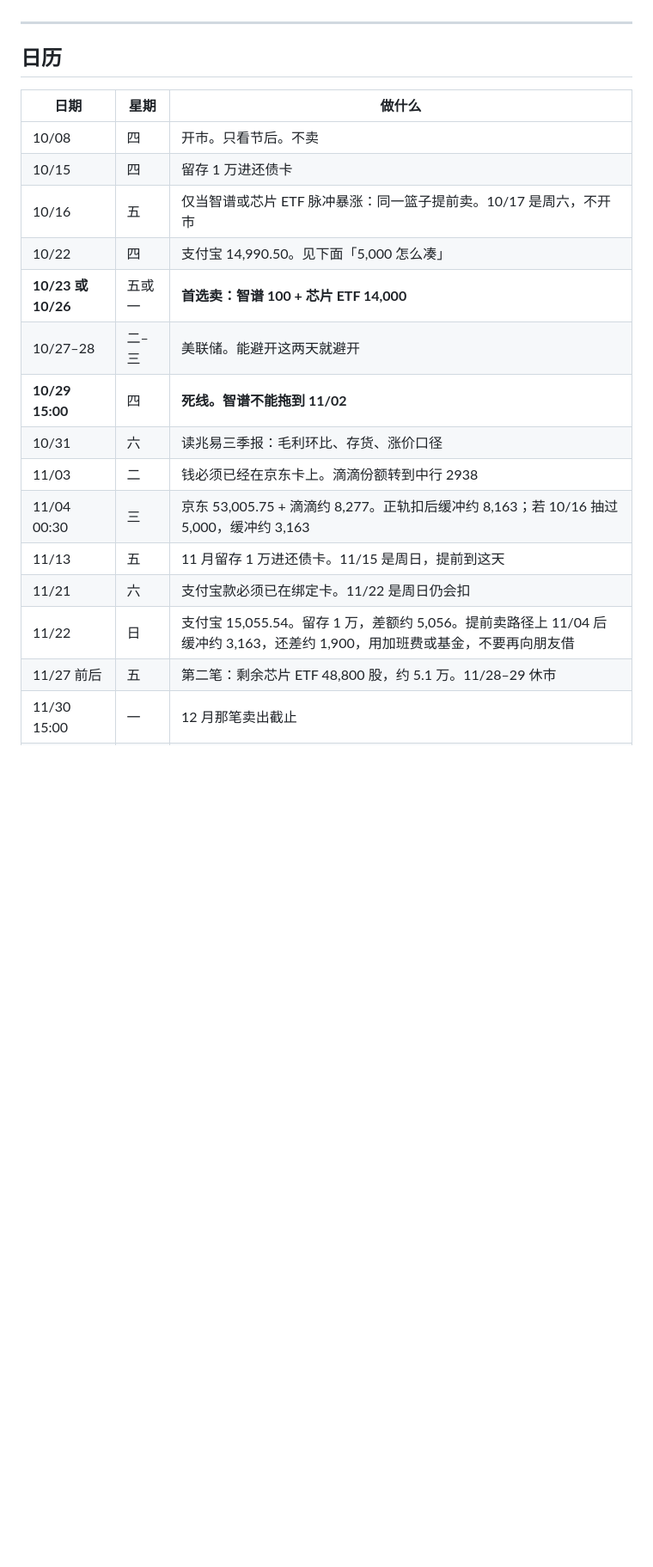
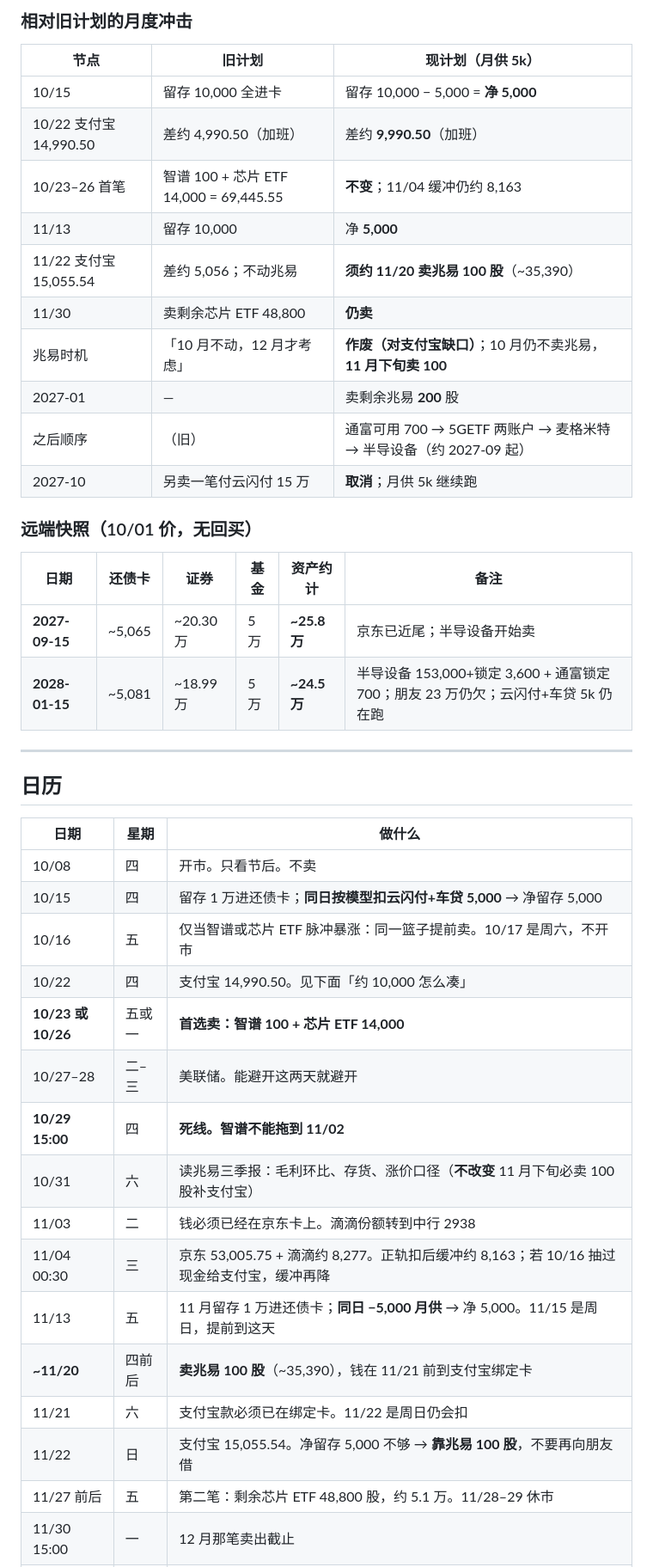
Before and after one commit to RiddleGo/edge-llm-mindmap, a Markdown page: 操作计划-2026-10.md, the part around one of its changes. Shown at 86% size. GitHub-like rendering; blank space fills up the shorter version.

```diff
--- a/操作计划-2026-10.md
+++ b/操作计划-2026-10.md
@@ -37,3 +56,24 @@
+### 相对旧计划的月度冲击
+
+| 节点 | 旧计划 | **现计划（月供 5k）** |
+|------|--------|----------------------|
+| 10/15 | 留存 10,000 全进卡 | 留存 10,000 − 5,000 = **净 5,000** |
+| 10/22 支付宝 14,990.50 | 差约 4,990.50（加班） | 差约 **9,990.50**（加班） |
+| 10/23–26 首笔 | 智谱 100 + 芯片 ETF 14,000 = 69,445.55 | **不变**；11/04 缓冲仍约 8,163 |
+| 11/13 | 留存 10,000 | 净 **5,000** |
+| 11/22 支付宝 15,055.54 | 差约 5,056；不动兆易 | **须约 11/20 卖兆易 100 股**（~35,390） |
+| 11/30 | 卖剩余芯片 ETF 48,800 | **仍卖** |
+| 兆易时机 | 「10 月不动，12 月才考虑」 | **作废（对支付宝缺口）**；10 月仍不卖兆易，**11 月下旬卖 100** |
+| 2027-01 | — | 卖剩余兆易 **200** 股 |
+| 之后顺序 | （旧） | 通富可用 700 → 5GETF 两账户 → 麦格米特 → 半导设备（约 2027-09 起） |
+| 2027-10 | 另卖一笔付云闪付 15 万 | **取消**；月供 5k 继续跑 |
+
+### 远端快照（10/01 价，无回买）
+
+| 日期 | 还债卡 | 证券 | 基金 | 资产约计 | 备注 |
+|------|--------|------|------|----------|------|
+| **2027-09-15** | ~5,065 | ~20.30 万 | 5 万 | **~25.8 万** | 京东已近尾；半导设备开始卖 |
+| **2028-01-15** | ~5,081 | ~18.99 万 | 5 万 | **~24.5 万** | 半导设备 153,000+锁定 3,600 + 通富锁定 700；朋友 23 万仍欠；云闪付+车贷 5k 仍在跑 |
 
 ---
 
@@ -42,18 +82,19 @@
 | 日期 | 星期 | 做什么 |
 |------|------|--------|
 | 10/08 | 四 | 开市。只看节后。不卖 |
-| 10/15 | 四 | 留存 1 万进还债卡 |
+| 10/15 | 四 | 留存 1 万进还债卡；**同日按模型扣云闪付+车贷 5,000** → 净留存 5,000 |
 | 10/16 | 五 | 仅当智谱或芯片 ETF 脉冲暴涨：同一篮子提前卖。10/17 是周六，不开市 |
-| 10/22 | 四 | 支付宝 14,990.50。见下面「5,000 怎么凑」 |
+| 10/22 | 四 | 支付宝 14,990.50。见下面「约 10,000 怎么凑」 |
 | **10/23 或 10/26** | 五或一 | **首选卖：智谱 100 + 芯片 ETF 14,000** |
 | 10/27–28 | 二–三 | 美联储。能避开这两天就避开 |
 | **10/29 15:00** | 四 | **死线。智谱不能拖到 11/02** |
-| 10/31 | 六 | 读兆易三季报：毛利环比、存货、涨价口径 |
+| 10/31 | 六 | 读兆易三季报：毛利环比、存货、涨价口径（**不改变** 11 月下旬必卖 100 股补支付宝） |
 | 11/03 | 二 | 钱必须已经在京东卡上。滴滴份额转到中行 2938 |
-| 11/04 00:30 | 三 | 京东 53,005.75 + 滴滴约 8,277。正轨扣后缓冲约 8,163；若 10/16 抽过 5,000，缓冲约 3,163 |
-| 11/13 | 五 | 11 月留存 1 万进还债卡。11/15 是周日，提前到这天 |
+| 11/04 00:30 | 三 | 京东 53,005.75 + 滴滴约 8,277。正轨扣后缓冲约 8,163；若 10/16 抽过现金给支付宝，缓冲再降 |
+| 11/13 | 五 | 11 月留存 1 万进还债卡；**同日 −5,000 月供** → 净 5,000。11/15 是周日，提前到这天 |
+| **~11/20** | 四前后 | **卖兆易 100 股**（~35,390），钱在 11/21 前到支付宝绑定卡 |
 | 11/21 | 六 | 支付宝款必须已在绑定卡。11/22 是周日仍会扣 |
-| 11/22 | 日 | 支付宝 15,055.54。留存 1 万，差额约 5,056。提前卖路径上 11/04 后缓冲约 3,163，还差约 1,900，用加班费或基金，不要再向朋友借 |
+| 11/22 | 日 | 支付宝 15,055.54。净留存 5,000 不够 → **靠兆易 100 股**，不要再向朋友借 |
 | 11/27 前后 | 五 | 第二笔：剩余芯片 ETF 48,800 股，约 5.1 万。11/28–29 休市 |
 | 11/30 15:00 | 一 | 12 月那笔卖出截止 |
 | 12/03 | 四 | 钱在京东卡上 |
```
Also changed, not shown: other parts of 操作计划-2026-10.md (+51 -34 lines).
